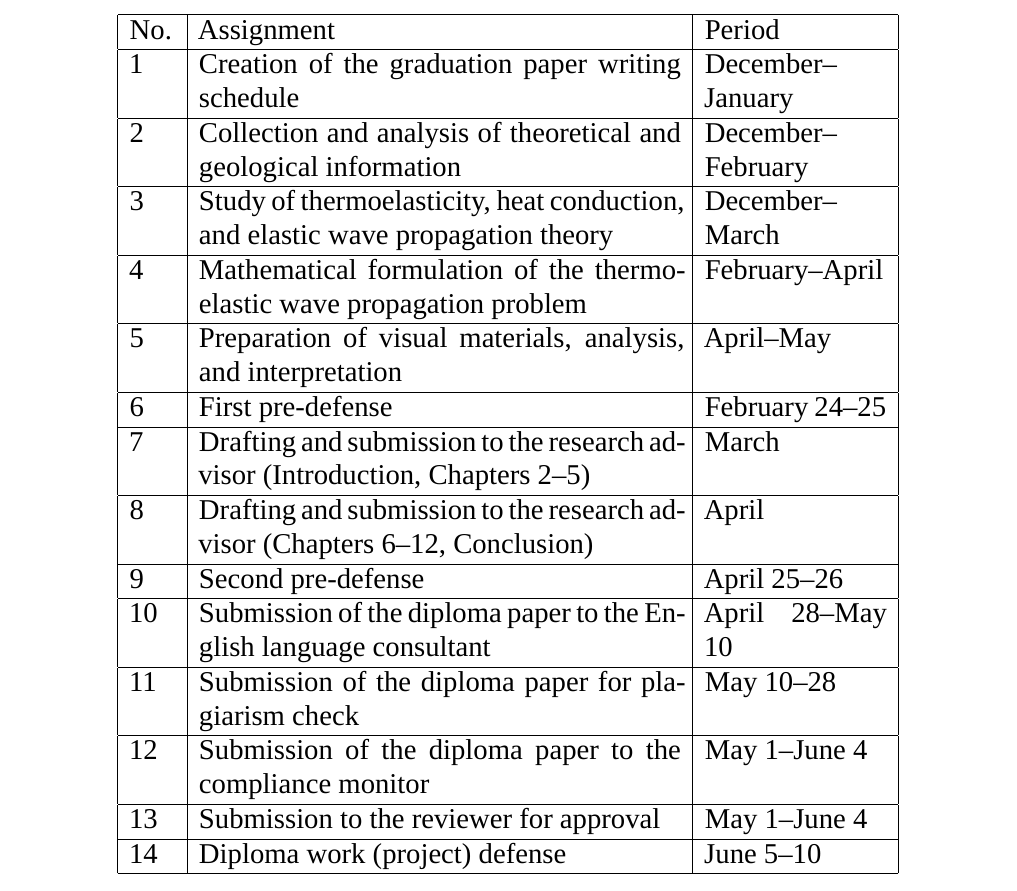
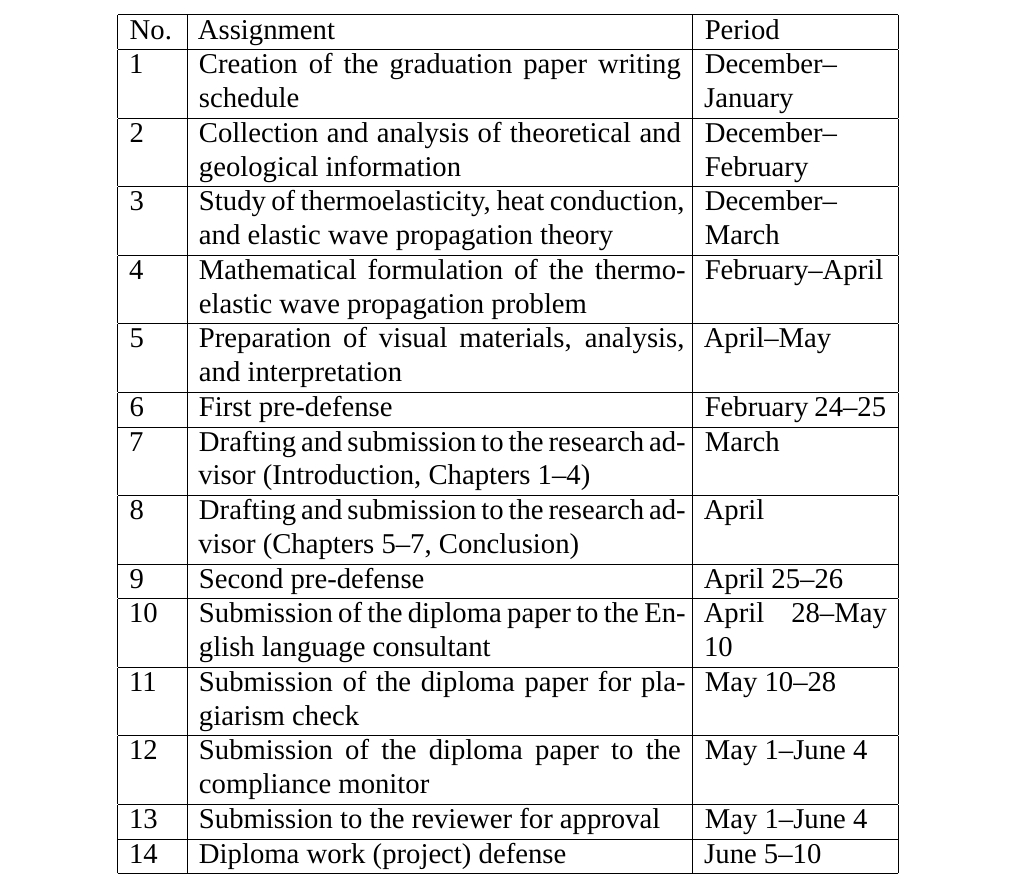
Before and after one commit to Dinosaurrra/AI_Termoelastic_Waves_Geology, a LaTeX document (main.tex, which reads tiles.tex): part of page 6 of 175, cut so that both start at the same text. Compiled offline with XeLaTeX; a missing font is replaced by an installed copy or a similar font.

Commit message:
Align writing schedule with current chapter structure

```diff
--- a/tiles.tex
+++ b/tiles.tex
@@ -249,8 +249,8 @@ No. & Assignment & Period \\ \hline
 4 & Mathematical formulation of the thermoelastic wave propagation problem & February--April \\ \hline
 5 & Preparation of visual materials, analysis, and interpretation & April--May \\ \hline
 6 & First pre-defense & February 24--25 \\ \hline
-7 & Drafting and submission to the research advisor (Introduction, Chapters 2--5) & March \\ \hline
-8 & Drafting and submission to the research advisor (Chapters 6--12, Conclusion) & April \\ \hline
+7 & Drafting and submission to the research advisor (Introduction, Chapters 1--4) & March \\ \hline
+8 & Drafting and submission to the research advisor (Chapters 5--7, Conclusion) & April \\ \hline
 9 & Second pre-defense & April 25--26 \\ \hline
 10 & Submission of the diploma paper to the English language consultant & April 28--May 10 \\ \hline
 11 & Submission of the diploma paper for plagiarism check & May 10--28 \\ \hline
```
